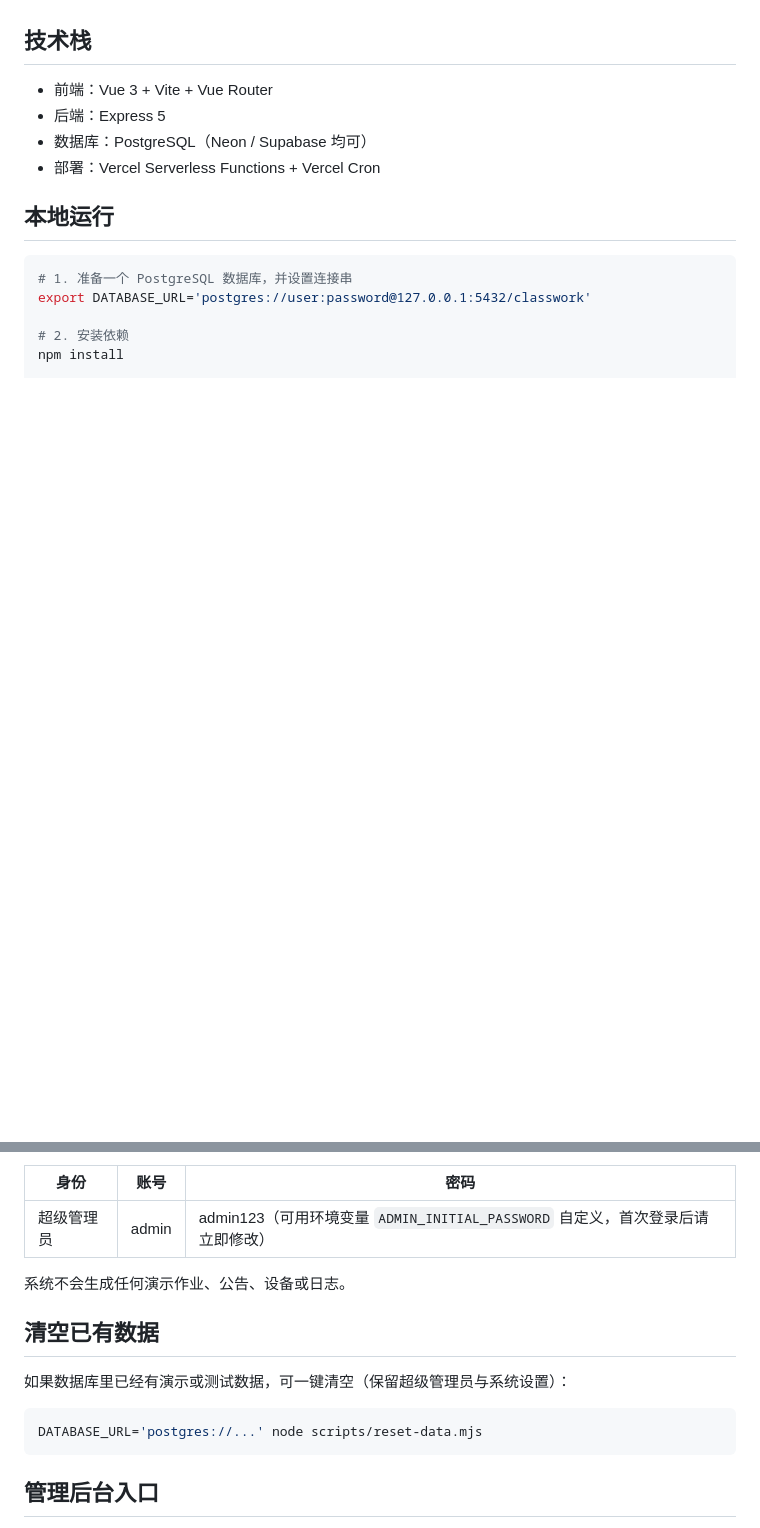
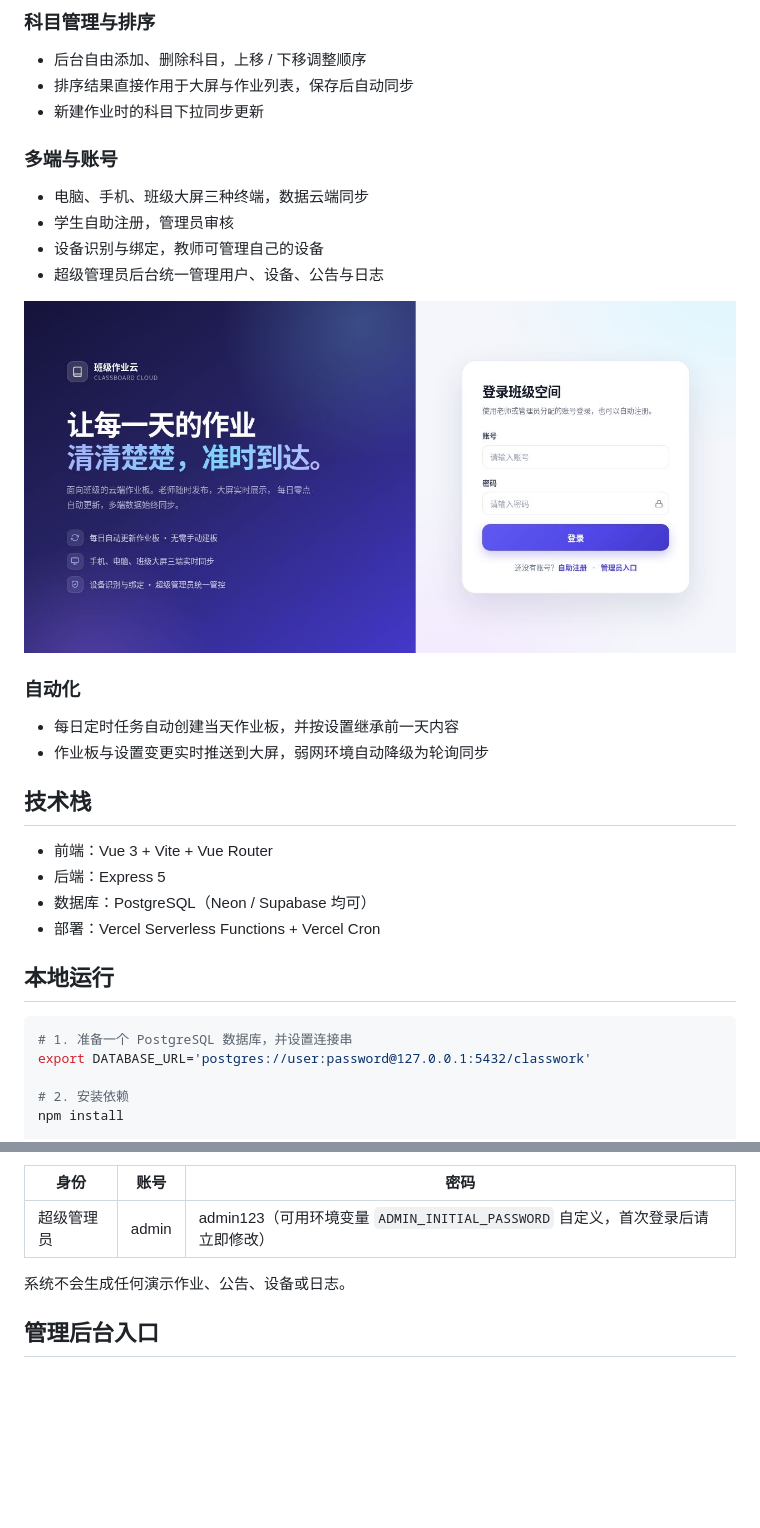
Before and after one commit to hzhbrother/classtime, a Markdown page: README.md, 2 parts joined by grey strips. Rendered like a GitHub page; pictures changed too: docs/screenshots/login-page.jpg (added); blank space fills up the shorter version.

````diff
--- a/README.md
+++ b/README.md
@@ -4,3 +31,19 @@
+### 科目管理与排序
+- 后台自由添加、删除科目，上移 / 下移调整顺序
+- 排序结果直接作用于大屏与作业列表，保存后自动同步
+- 新建作业时的科目下拉同步更新
+
+### 多端与账号
+- 电脑、手机、班级大屏三种终端，数据云端同步
+- 学生自助注册，管理员审核
+- 设备识别与绑定，教师可管理自己的设备
+- 超级管理员后台统一管理用户、设备、公告与日志
+
+<img src="docs/screenshots/login-page.jpg" width="720" alt="登录页" />
+
+### 自动化
+- 每日定时任务自动创建当天作业板，并按设置继承前一天内容
+- 作业板与设置变更实时推送到大屏，弱网环境自动降级为轮询同步
 
 ## 技术栈
 
@@ -37,14 +80,6 @@ npm run dev
 
 系统不会生成任何演示作业、公告、设备或日志。
 
-## 清空已有数据
-
-如果数据库里已经有演示或测试数据，可一键清空（保留超级管理员与系统设置）：
-
-```bash
-DATABASE_URL='postgres://...' node scripts/reset-data.mjs
-```
-
 ## 管理后台入口
 
 - 电脑 / 手机：访问 `/login?admin=1`，或在登录页底部点击「管理员入口」。
````
Also changed, not shown: other parts of README.md (+42 -1 lines), docs/screenshots/display-board.jpg (added), 1 other file.
